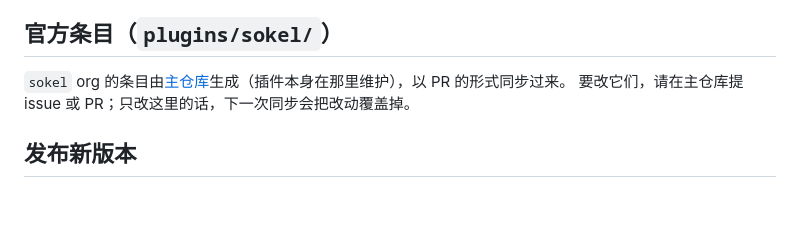
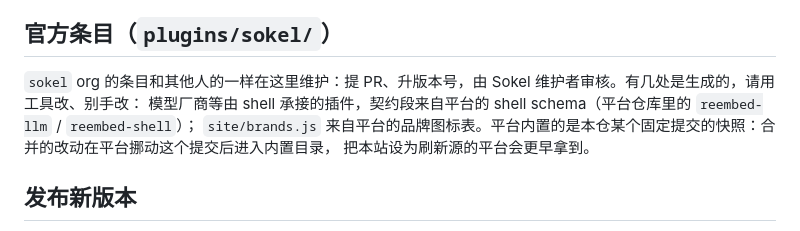
Before and after one commit to sokel-dev/sokel-registry, a Markdown page: CONTRIBUTING.zh-CN.md, the part around the change. GitHub-like rendering; blank space fills up the shorter version.

```diff
--- a/CONTRIBUTING.zh-CN.md
+++ b/CONTRIBUTING.zh-CN.md
@@ -32,8 +32,10 @@ CI 之外，审核会看：
 
 ## 官方条目（`plugins/sokel/`）
 
-`sokel` org 的条目由[主仓库](https://github.com/sokel-dev/sokel)生成（插件本身在那里维护），以 PR 的形式同步过来。
-要改它们，请在主仓库提 issue 或 PR；只改这里的话，下一次同步会把改动覆盖掉。
+`sokel` org 的条目和其他人的一样在这里维护：提 PR、升版本号，由 Sokel 维护者审核。有几处是生成的，请用工具改、别手改：
+模型厂商等由 shell 承接的插件，契约段来自平台的 shell schema（平台仓库里的 `reembed-llm` / `reembed-shell`）；
+`site/brands.js` 来自平台的品牌图标表。平台内置的是本仓某个固定提交的快照：合并的改动在平台挪动这个提交后进入内置目录，
+把本站设为刷新源的平台会更早拿到。
 
 ## 发布新版本
 
```
Also changed, not shown: CONTRIBUTING.md (+6 -3 lines).
